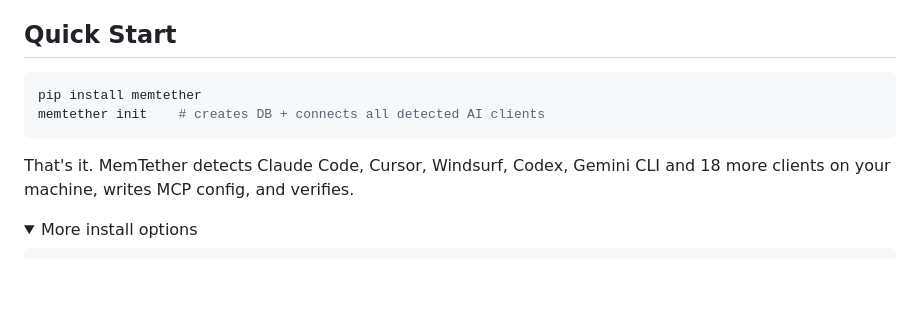
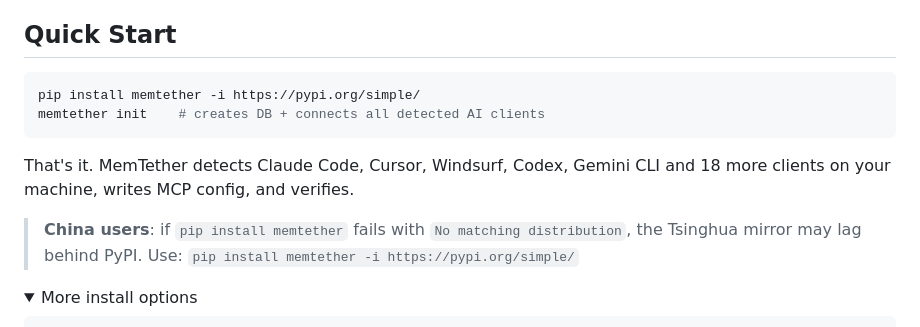
Before and after one commit to MemTether/MemTether, a Markdown page: README.md, the part around the change. Rendered like a GitHub page; folded sections open; blank space fills up the shorter version.

Commit message:
docs: add PyPI official index fallback + China mirror lag note (persona test finding)

````diff
--- a/README.md
+++ b/README.md
@@ -125,11 +125,13 @@ mcp-name: io.github.lanbass869-cell/memtether
 ## Quick Start
 
 ```bash
-pip install memtether
+pip install memtether -i https://pypi.org/simple/
 memtether init    # creates DB + connects all detected AI clients
 ```
 
 That's it. MemTether detects Claude Code, Cursor, Windsurf, Codex, Gemini CLI and 18 more clients on your machine, writes MCP config, and verifies.
+
+> **China users**: if `pip install memtether` fails with `No matching distribution`, the Tsinghua mirror may lag behind PyPI. Use: `pip install memtether -i https://pypi.org/simple/`
 
 <details>
 <summary>More install options</summary>
````
Also changed, not shown: README.zh-CN.md (+3 -1 lines).
